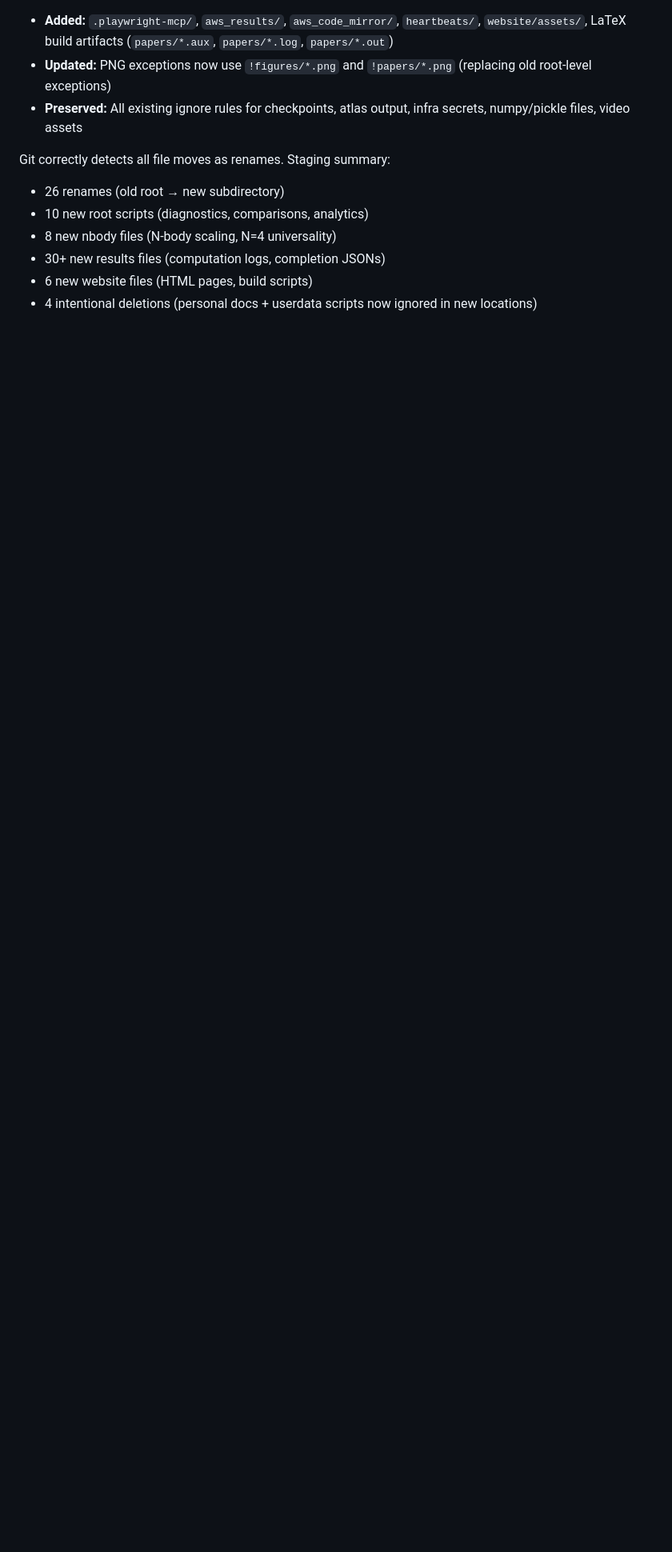
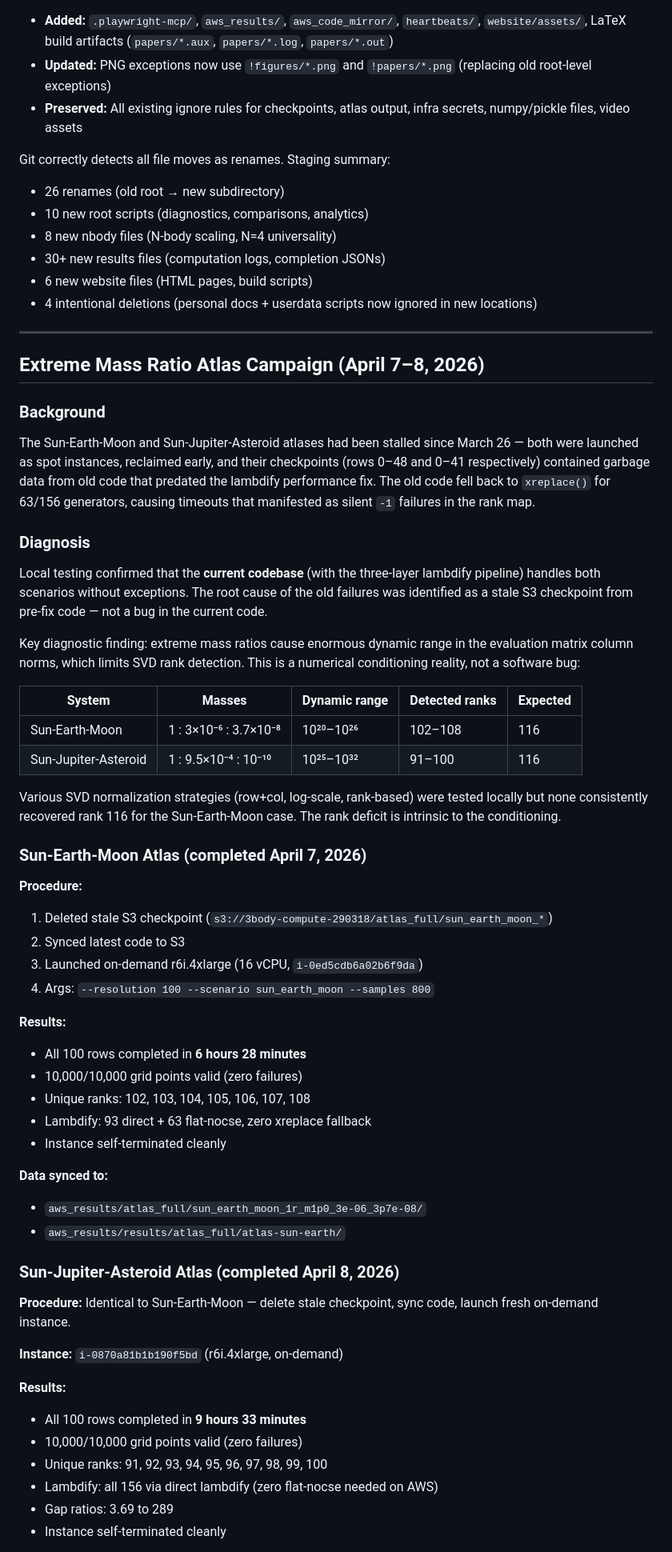
Before and after one commit to bshepp/3body-poisson-algebra, a Markdown page: docs/session_log.md, the part around one of its changes. Shown at 80% size. GitHub-like rendering; blank space fills up the shorter version.

```diff
--- a/docs/session_log.md
+++ b/docs/session_log.md
@@ -3981,3 +3981,72 @@ Git correctly detects all file moves as renames. Staging summary:
 - 30+ new results files (computation logs, completion JSONs)
 - 6 new website files (HTML pages, build scripts)
 - 4 intentional deletions (personal docs + userdata scripts now ignored in new locations)
+
+---
+
+## Extreme Mass Ratio Atlas Campaign (April 7–8, 2026)
+
+### Background
+
+The Sun-Earth-Moon and Sun-Jupiter-Asteroid atlases had been stalled
+since March 26 — both were launched as spot instances, reclaimed early,
+and their checkpoints (rows 0–48 and 0–41 respectively) contained
+garbage data from old code that predated the lambdify performance fix.
+The old code fell back to `xreplace()` for 63/156 generators, causing
+timeouts that manifested as silent `-1` failures in the rank map.
+
+### Diagnosis
+
+Local testing confirmed that the **current codebase** (with the
+three-layer lambdify pipeline) handles both scenarios without
+exceptions. The root cause of the old failures was identified as a
+stale S3 checkpoint from pre-fix code — not a bug in the current code.
+
+Key diagnostic finding: extreme mass ratios cause enormous dynamic
+range in the evaluation matrix column norms, which limits SVD rank
+detection. This is a numerical conditioning reality, not a software
+bug:
+
+| System | Masses | Dynamic range | Detected ranks | Expected |
+|--------|--------|---------------|----------------|----------|
+| Sun-Earth-Moon | 1 : 3×10⁻⁶ : 3.7×10⁻⁸ | 10²⁰–10²⁶ | 102–108 | 116 |
+| Sun-Jupiter-Asteroid | 1 : 9.5×10⁻⁴ : 10⁻¹⁰ | 10²⁵–10³² | 91–100 | 116 |
+
+Various SVD normalization strategies (row+col, log-scale, rank-based)
+were tested locally but none consistently recovered rank 116 for the
+Sun-Earth-Moon case. The rank deficit is intrinsic to the conditioning.
+
+### Sun-Earth-Moon Atlas (completed April 7, 2026)
+
+**Procedure:**
+1. Deleted stale S3 checkpoint (`s3://3body-compute-290318/atlas_full/sun_earth_moon_*`)
+2. Synced latest code to S3
+3. Launched on-demand r6i.4xlarge (16 vCPU, `i-0ed5cdb6a02b6f9da`)
+4. Args: `--resolution 100 --scenario sun_earth_moon --samples 800`
+
+**Results:**
+- All 100 rows completed in **6 hours 28 minutes**
+- 10,000/10,000 grid points valid (zero failures)
+- Unique ranks: 102, 103, 104, 105, 106, 107, 108
+- Lambdify: 93 direct + 63 flat-nocse, zero xreplace fallback
+- Instance self-terminated cleanly
+
+**Data synced to:**
+- `aws_results/atlas_full/sun_earth_moon_1r_m1p0_3e-06_3p7e-08/`
+- `aws_results/results/atlas_full/atlas-sun-earth/`
+
+### Sun-Jupiter-Asteroid Atlas (completed April 8, 2026)
+
+**Procedure:** Identical to Sun-Earth-Moon — delete stale checkpoint,
+sync code, launch fresh on-demand instance.
+
+**Instance:** `i-0870a81b1b190f5bd` (r6i.4xlarge, on-demand)
+
+**Results:**
+- All 100 rows completed in **9 hours 33 minutes**
+- 10,000/10,000 grid points valid (zero failures)
+- Unique ranks: 91, 92, 93, 94, 95, 96, 97, 98, 99, 100
+- Lambdify: all 156 via direct lambdify (zero flat-nocse needed on AWS)
+- Gap ratios: 3.69 to 289
+- Instance self-terminated cleanly
+
```
Also changed, not shown: other parts of docs/session_log.md (+24 -0 lines), docs/conjectures.md (+14 -8 lines), docs/project_status.md (+17 -12 lines).
